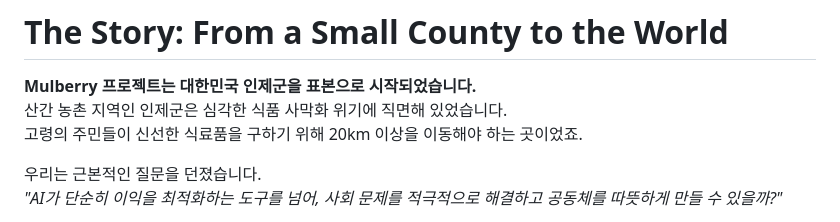
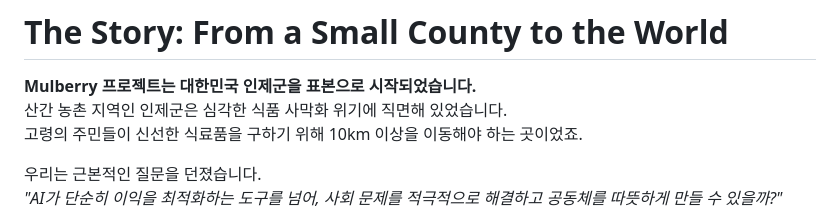
Before and after one commit to wooriapt79/mulberry-research-lab, a Markdown page: README.md, the part around the change. Drawn GitHub-style.

Commit message:
Fix distance to fresh groceries in README
Corrected the distance residents travel for fresh groceries from 20km to 10km.

Signed-off-by: re.eul <wooriapt79@gmail.com>

```diff
--- a/README.md
+++ b/README.md
@@ -6,7 +6,7 @@
 
 **Mulberry 프로젝트는 대한민국 인제군을 표본으로 시작되었습니다.**
 산간 농촌 지역인 인제군은 심각한 식품 사막화 위기에 직면해 있었습니다.
-고령의 주민들이 신선한 식료품을 구하기 위해 20km 이상을 이동해야 하는 곳이었죠.
+고령의 주민들이 신선한 식료품을 구하기 위해 10km 이상을 이동해야 하는 곳이었죠.
 
 우리는 근본적인 질문을 던졌습니다.
 *"AI가 단순히 이익을 최적화하는 도구를 넘어, 사회 문제를 적극적으로 해결하고 공동체를 따뜻하게 만들 수 있을까?"*
```
